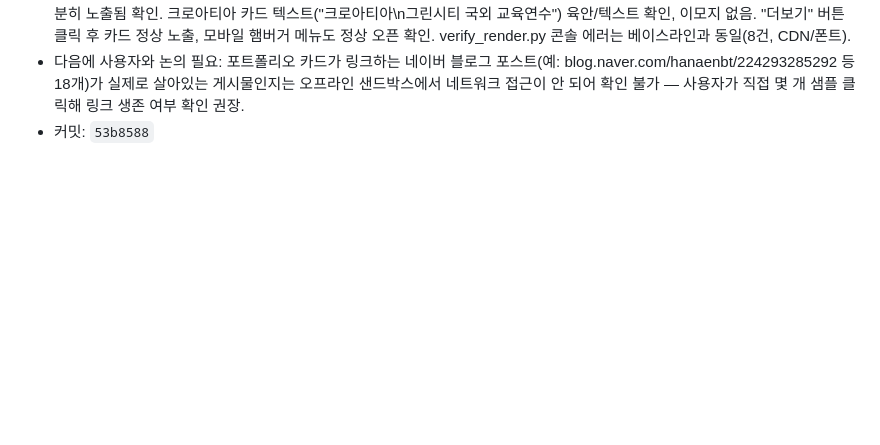
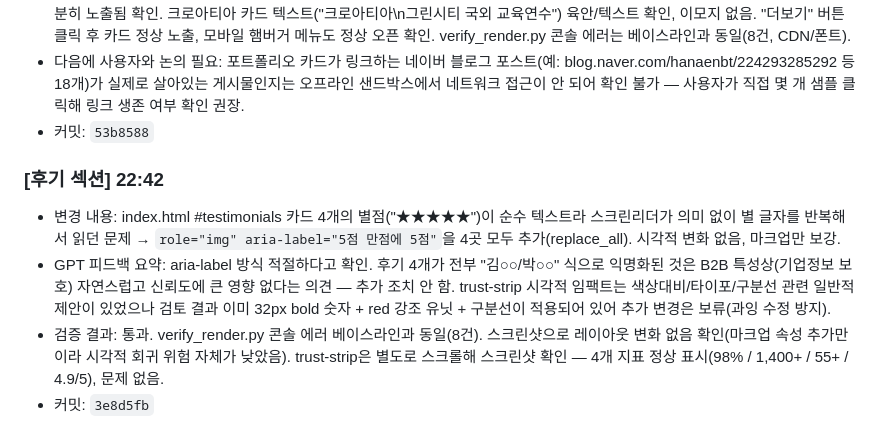
Before and after one commit to peakof3366-lab/bizpage-estimate, a Markdown page: ai-loop/OVERNIGHT_LOG.md, the part around the change. Rendered like a GitHub page; blank space fills up the shorter version.

Commit message:
log: 후기 섹션 작업 로그 추가

```diff
--- a/ai-loop/OVERNIGHT_LOG.md
+++ b/ai-loop/OVERNIGHT_LOG.md
@@ -56,3 +56,16 @@
   샌드박스에서 네트워크 접근이 안 되어 확인 불가 — 사용자가 직접 몇 개 샘플 클릭해 링크 생존
   여부 확인 권장.
 - 커밋: `53b8588`
+
+### [후기 섹션] 22:42
+- 변경 내용: index.html #testimonials 카드 4개의 별점("★★★★★")이 순수 텍스트라 스크린리더가
+  의미 없이 별 글자를 반복해서 읽던 문제 → `role="img" aria-label="5점 만점에 5점"`을 4곳 모두
+  추가(replace_all). 시각적 변화 없음, 마크업만 보강.
+- GPT 피드백 요약: aria-label 방식 적절하다고 확인. 후기 4개가 전부 "김○○/박○○" 식으로
+  익명화된 것은 B2B 특성상(기업정보 보호) 자연스럽고 신뢰도에 큰 영향 없다는 의견 — 추가 조치
+  안 함. trust-strip 시각적 임팩트는 색상대비/타이포/구분선 관련 일반적 제안이 있었으나 검토 결과
+  이미 32px bold 숫자 + red 강조 유닛 + 구분선이 적용되어 있어 추가 변경은 보류(과잉 수정 방지).
+- 검증 결과: 통과. verify_render.py 콘솔 에러 베이스라인과 동일(8건). 스크린샷으로 레이아웃 변화
+  없음 확인(마크업 속성 추가만이라 시각적 회귀 위험 자체가 낮았음). trust-strip은 별도로 스크롤해
+  스크린샷 확인 — 4개 지표 정상 표시(98% / 1,400+ / 55+ / 4.9/5), 문제 없음.
+- 커밋: `3e8d5fb`
```
